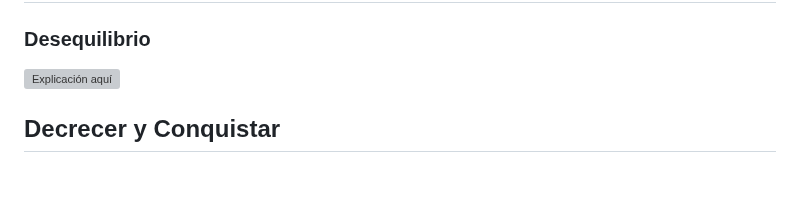
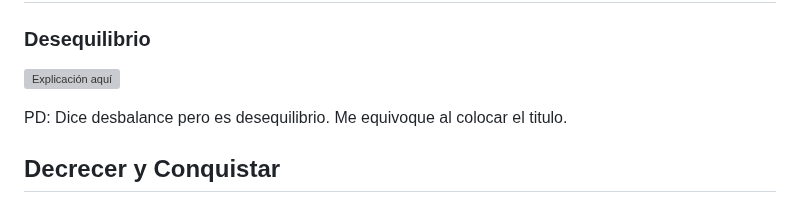
Before and after one commit to CharlesLakes/algortimos-y-complejidad, a Markdown page: Ayudantia 8/pauta.md, the part around the change. Drawn GitHub-style; blank space fills up the shorter version; grey boxes are pictures that could not be loaded.

```diff
--- a/Ayudantia 8/pauta.md
+++ b/Ayudantia 8/pauta.md
@@ -5,6 +5,8 @@
 ### Desequilibrio
 
 ![Explicación aquí](Desbalance.pdf)
+
+PD: Dice desbalance pero es desequilibrio. Me equivoque al colocar el titulo.
 
 ## Decrecer y Conquistar
 
```
